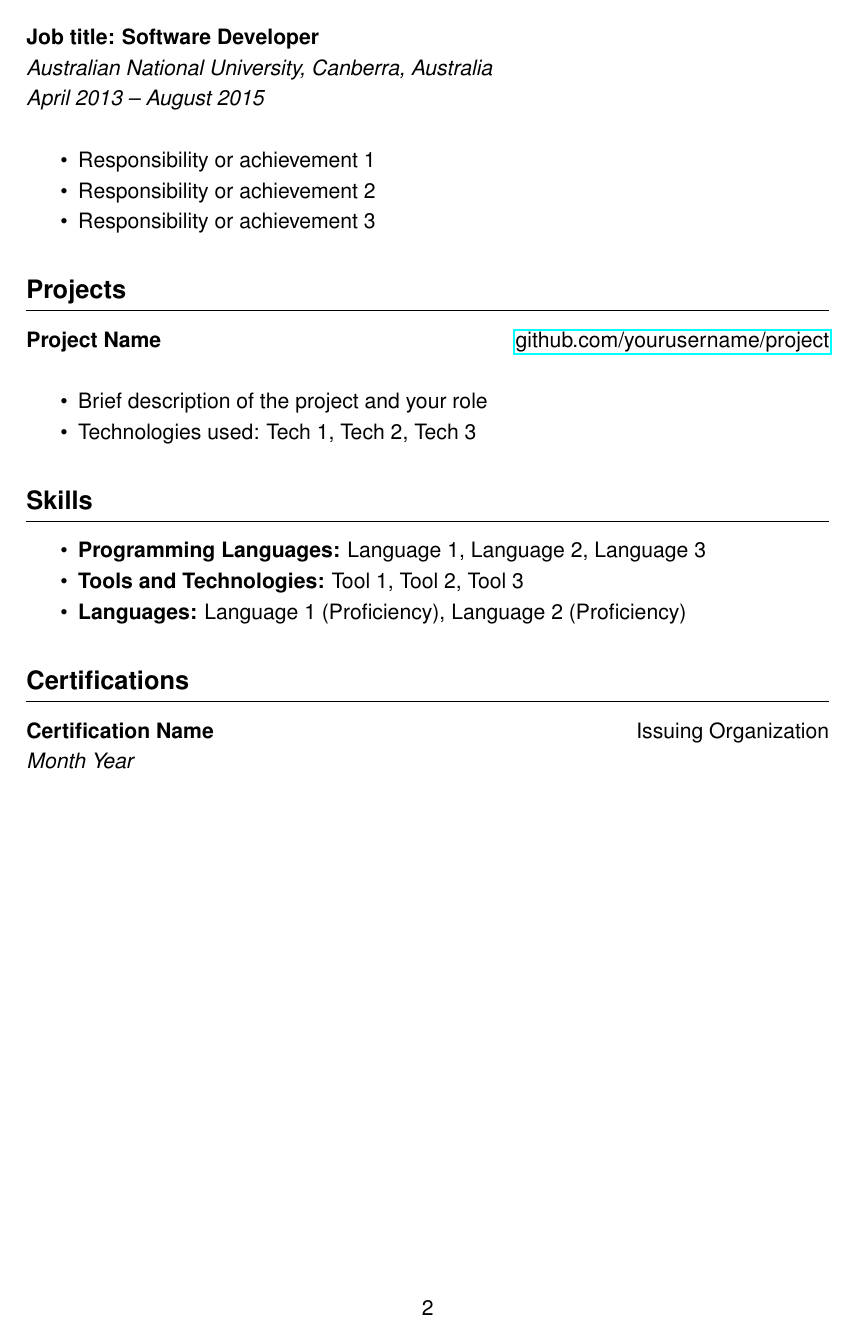
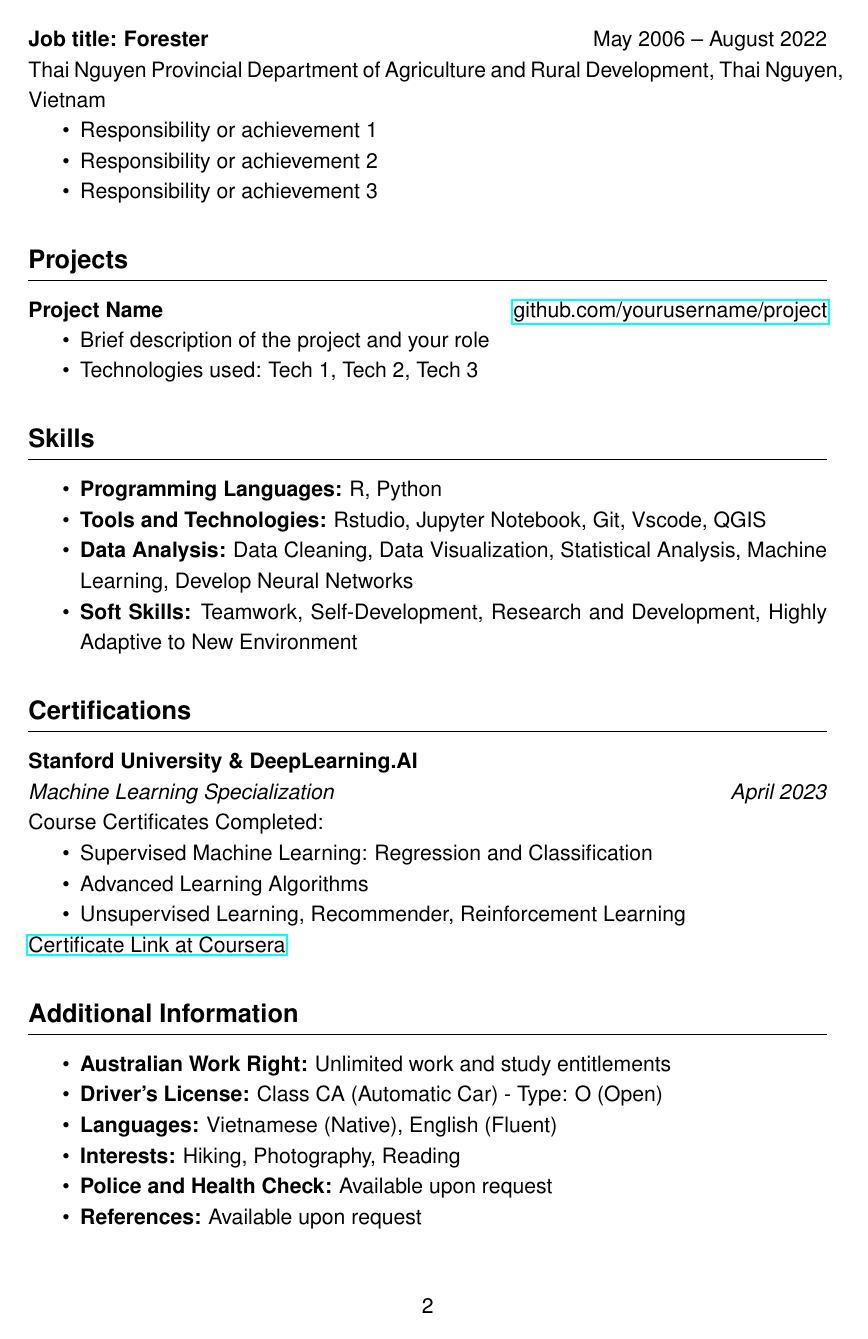
Before and after one commit to ant-analytics/Viet-Anh-Dong-resume, a LaTeX CV (viet_anh_dong_resume.tex): page 2 of 2. Compiled offline with pdfLaTeX.

Commit message:
Update resume document with improved formatting, additional sections, and updated content

```diff
--- a/viet_anh_dong_resume.tex
+++ b/viet_anh_dong_resume.tex
@@ -1,11 +1,14 @@
 \documentclass[a4paper,12pt]{article}
+
+% Packages
 \usepackage{geometry}
-\geometry{left=2.5cm, right=2.5cm, top=2.5cm, bottom=2.5cm}
+\geometry{left=2.54cm, right=2.54cm, top=2.54cm, bottom=2.54cm}
 \usepackage{enumitem}
 \usepackage{titlesec}
 \usepackage{hyperref}
 \usepackage{setspace}
 \setstretch{1.2}
+
 % Set up fonts
 \usepackage{helvet}
 \renewcommand{\familydefault}{\sfdefault}
@@ -69,34 +80,56 @@ Currently, I am looking for a position that allows me to utilize my skills in da
 
 \vspace{1em} % add vertical space
 \noindent
-\textbf{Job title: Software Developer} \newline
-\textit{{Australian National University, Canberra, Australia}} \newline
-\textit{April 2013 -- August 2015} \newline
+\textbf{Job title: Forester} \hfill May 2006 -- August 2022 \newline
+Thai Nguyen Provincial Department of Agriculture and Rural Development, Thai Nguyen, Vietnam \newline
+\vspace{-1.5em} % reduce vertical space
 \begin{itemize}
     \item Responsibility or achievement 1
     \item Responsibility or achievement 2
     \item Responsibility or achievement 3
 \end{itemize}
 
-
+% Projects
 \section*{Projects}
 \noindent
 \textbf{Project Name} \hfill \href{https://github.com/yourusername/project}{github.com/yourusername/project} \newline
+\vspace{-1.5em} % reduce vertical space
 \begin{itemize}
     \item Brief description of the project and your role
     \item Technologies used: Tech 1, Tech 2, Tech 3
 \end{itemize}
 
+% Skills
 \section*{Skills}
 \begin{itemize}
-    \item \textbf{Programming Languages:} Language 1, Language 2, Language 3
-    \item \textbf{Tools and Technologies:} Tool 1, Tool 2, Tool 3
-    \item \textbf{Languages:} Language 1 (Proficiency), Language 2 (Proficiency)
+    \item \textbf{Programming Languages:} R, Python
+    \item \textbf{Tools and Technologies:} Rstudio, Jupyter Notebook, Git, Vscode, QGIS
+    \item \textbf{Data Analysis:} Data Cleaning, Data Visualization, Statistical Analysis, Machine Learning, Develop Neural Networks
+    \item \textbf{Soft Skills:} Teamwork, Self-Development, Research and Development, Highly Adaptive to New Environment
 \end{itemize}
 
+% Certifications
 \section*{Certifications}
 \noindent
-\textbf{Certification Name} \hfill Issuing Organization \newline
-\textit{Month Year}
+\textbf{Stanford University \& DeepLearning.AI} \newline
+\textit{Machine Learning Specialization} \hfill \textit{April 2023} \newline
+Course Certificates Completed:
+\begin{itemize}
+    \item Supervised Machine Learning: Regression and Classification
+    \item Advanced Learning Algorithms
+    \item Unsupervised Learning, Recommender, Reinforcement Learning
+\end{itemize}
+\href{https://coursera.org/share/5eee531fdf4f91cc51cef0e16a1a520a}{Certificate Link at Coursera}
+
+% Additional Information
+\section*{Additional Information}
+\begin{itemize}
+    \item \textbf{Australian Work Right:} Unlimited work and study entitlements
+    \item \textbf{Driver's License:} Class CA (Automatic Car) - Type: O (Open)
+    \item \textbf{Languages:} Vietnamese (Native), English (Fluent)
+    \item \textbf{Interests:} Hiking, Photography, Reading
+    \item \textbf{Police and Health Check:} Available upon request
+    \item \textbf{References:} Available upon request
+\end{itemize}
 
 \end{document}
```
Also changed, not shown: viet_anh_dong_resume.pdf, viet_anh_dong_resume.tex (54 more changed lines).
